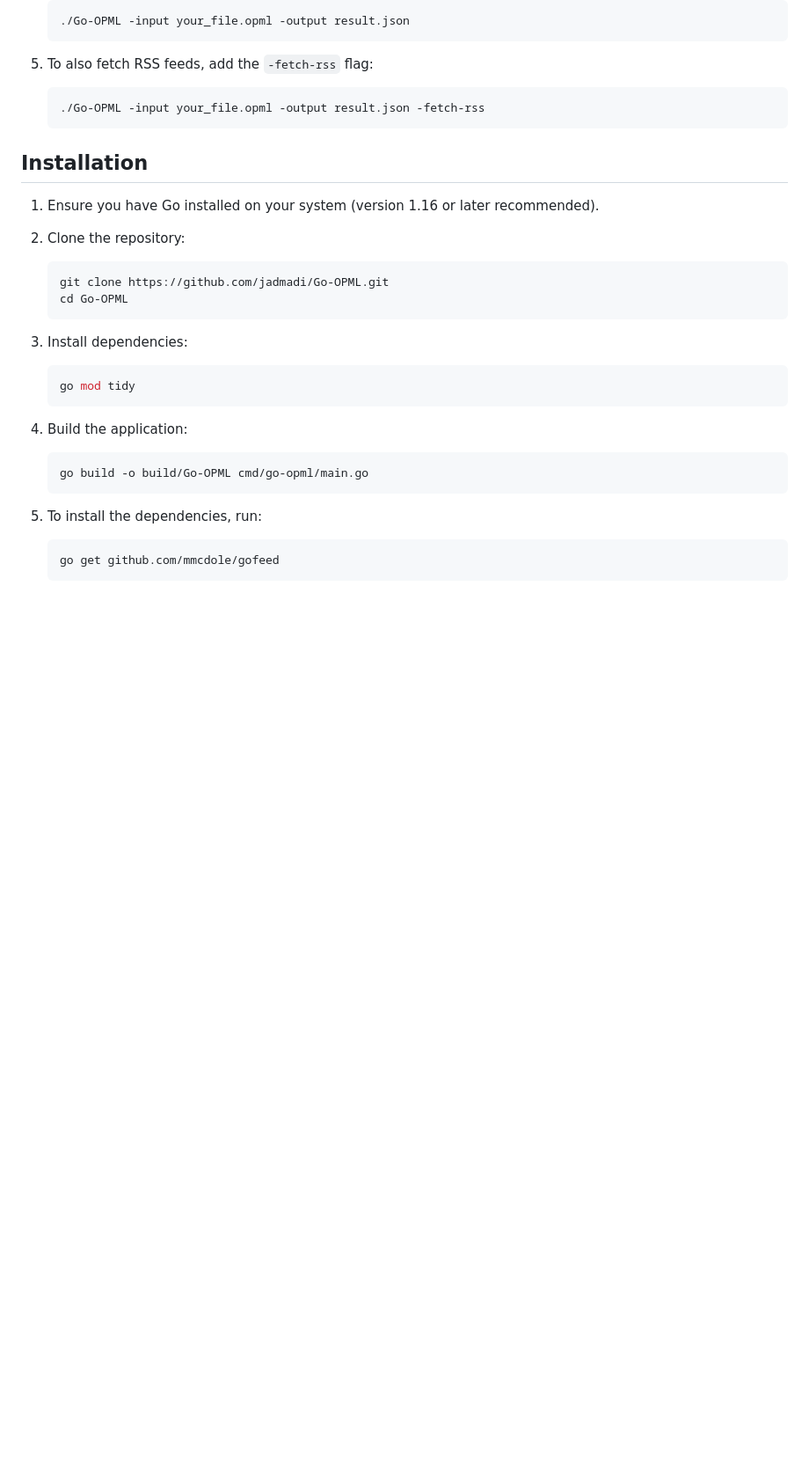
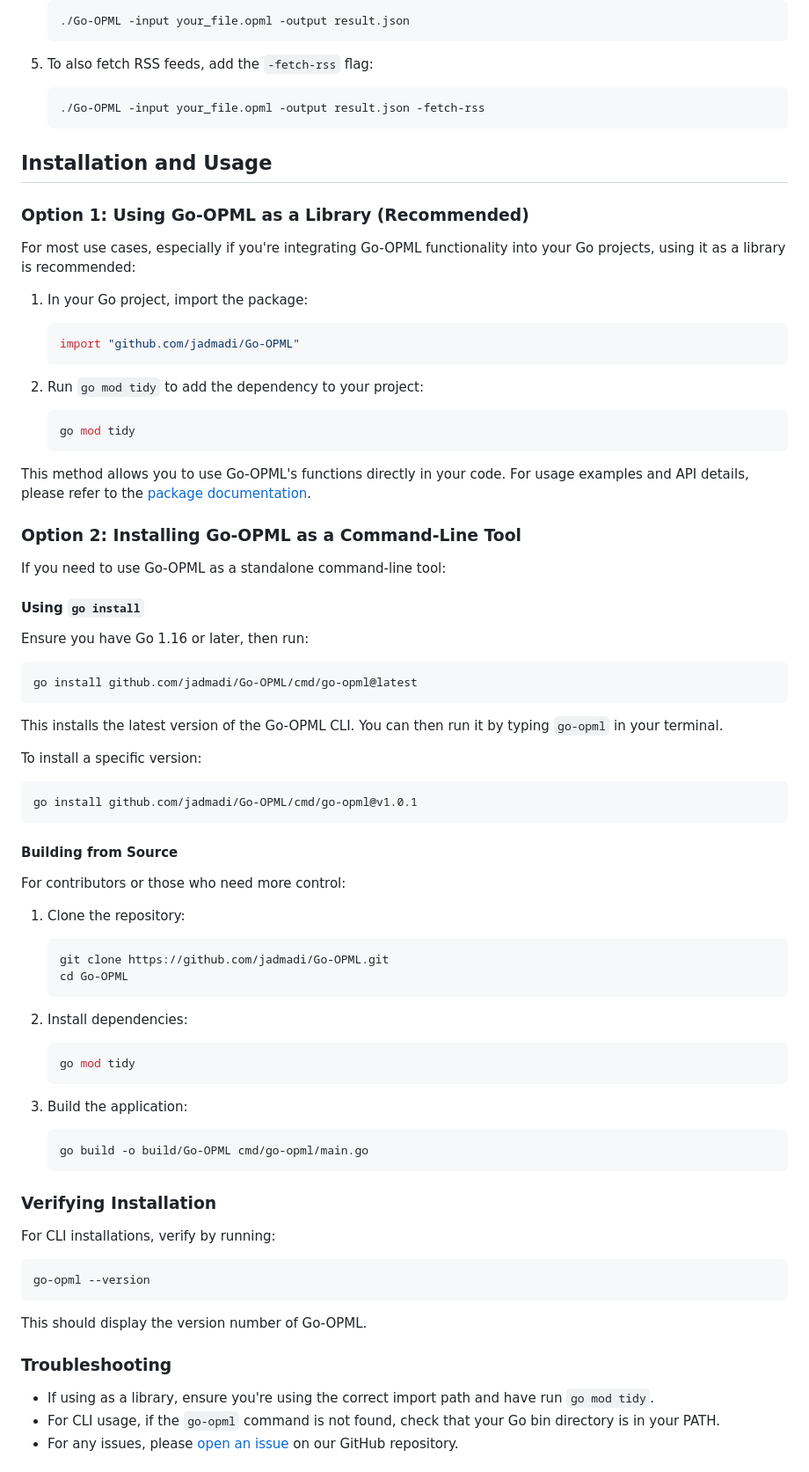
Before and after one commit to jadmadi/Go-OPML, a Markdown page: README.md, the part around the change printed below. Shown: that part at 88% size. Rendered like a GitHub page; blank space fills up the shorter version.

Commit message:
Update README with latest local version

````diff
--- a/README.md
+++ b/README.md
@@ -112,27 +125,78 @@ To quickly get started with Go-OPML:
    ./Go-OPML -input your_file.opml -output result.json -fetch-rss
    ```
 
-## Installation
 
-1. Ensure you have Go installed on your system (version 1.16 or later recommended).
+## Installation and Usage
 
-2. Clone the repository:
+### Option 1: Using Go-OPML as a Library (Recommended)
+
+For most use cases, especially if you're integrating Go-OPML functionality into your Go projects, using it as a library is recommended:
+
+1. In your Go project, import the package:
+   ```go
+   import "github.com/jadmadi/Go-OPML"
+   ```
+
+2. Run `go mod tidy` to add the dependency to your project:
+   ```bash
+   go mod tidy
+   ```
+
+This method allows you to use Go-OPML's functions directly in your code. For usage examples and API details, please refer to the [package documentation](https://pkg.go.dev/github.com/jadmadi/Go-OPML).
+
+### Option 2: Installing Go-OPML as a Command-Line Tool
+
+If you need to use Go-OPML as a standalone command-line tool:
+
+#### Using `go install`
+
+Ensure you have Go 1.16 or later, then run:
+
+```bash
+go install github.com/jadmadi/Go-OPML/cmd/go-opml@latest
+```
+
+This installs the latest version of the Go-OPML CLI. You can then run it by typing `go-opml` in your terminal.
+
+To install a specific version:
+
+```bash
+go install github.com/jadmadi/Go-OPML/cmd/go-opml@v1.0.1
+```
+
+#### Building from Source
+
+For contributors or those who need more control:
+
+1. Clone the repository:
    ```bash
    git clone https://github.com/jadmadi/Go-OPML.git
    cd Go-OPML
    ```
 
-3. Install dependencies:
+2. Install dependencies:
    ```bash
    go mod tidy
    ```
 
-4. Build the application:
+3. Build the application:
    ```bash
    go build -o build/Go-OPML cmd/go-opml/main.go
    ```
 
-5. To install the dependencies, run:
-   ```bash
-   go get github.com/mmcdole/gofeed
-   ```
+### Verifying Installation
+
+For CLI installations, verify by running:
+
+```bash
+go-opml --version
+```
+
+This should display the version number of Go-OPML.
+
+### Troubleshooting
+
+- If using as a library, ensure you're using the correct import path and have run `go mod tidy`.
+- For CLI usage, if the `go-opml` command is not found, check that your Go bin directory is in your PATH.
+- For any issues, please [open an issue](https://github.com/jadmadi/Go-OPML/issues) on our GitHub repository.
+
````
Also changed, not shown: other parts of README.md (+26 -3 lines).
